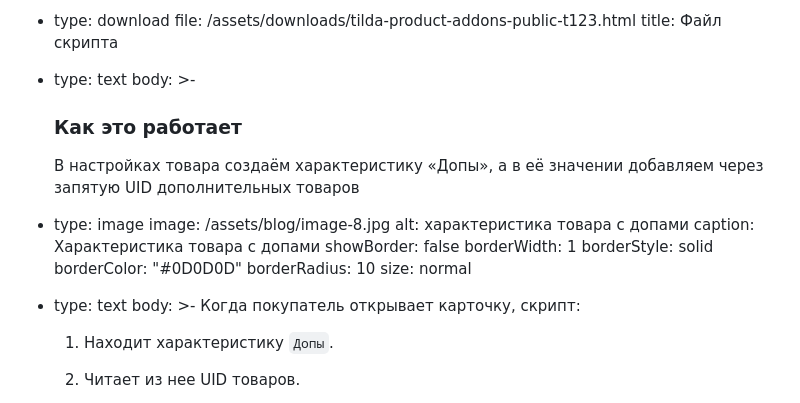
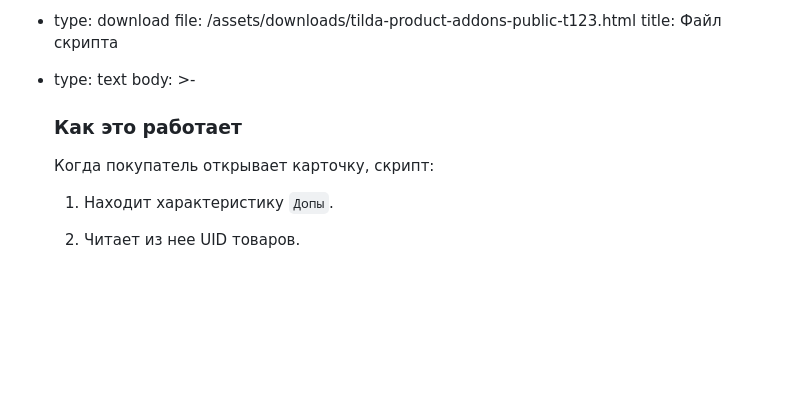
Before and after one commit to Nefedorb/evgenbond-site, a Markdown page: content/blog/2026-06-13-.md, the part around one of its changes. Rendered like a GitHub page; blank space fills up the shorter version.

Commit message:
Update content/blog/2026-06-13-.md (via Pages CMS)

```diff
--- a/content/blog/2026-06-13-.md
+++ b/content/blog/2026-06-13-.md
@@ -83,20 +83,6 @@ blocks:
       ### Как это работает
 
 
-      В настройках товара создаём характеристику «Допы», а в её значении
-      добавляем через запятую UID дополнительных товаров
-  - type: image
-    image: /assets/blog/image-8.jpg
-    alt: характеристика товара с допами
-    caption: Характеристика товара с допами
-    showBorder: false
-    borderWidth: 1
-    borderStyle: solid
-    borderColor: "#0D0D0D"
-    borderRadius: 10
-    size: normal
-  - type: text
-    body: >-
       Когда покупатель открывает карточку, скрипт:
 
 
```
Also changed, not shown: other parts of content/blog/2026-06-13-.md (+1 -2 lines).
